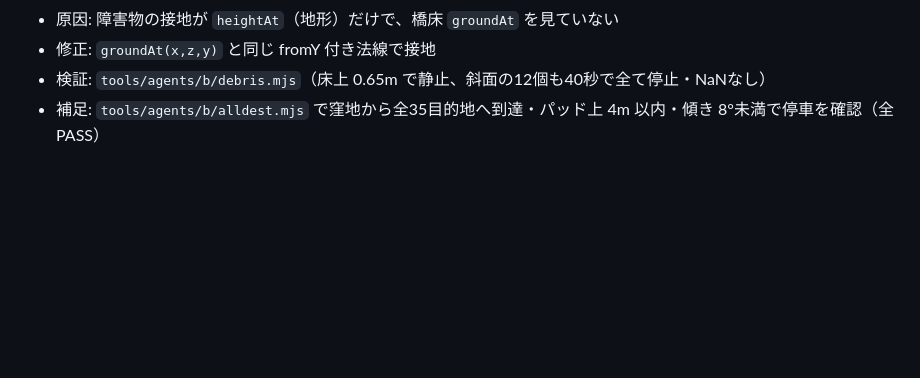
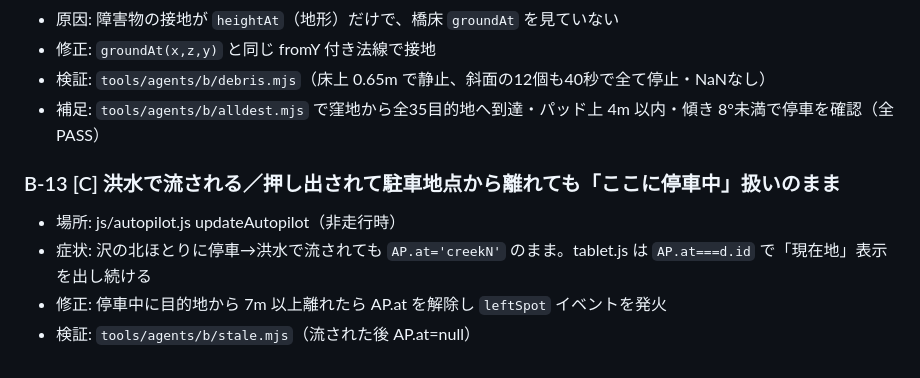
Before and after one commit to sc8z35a-collab/YOAME-CANP-Opus5.5, a Markdown page: collab/bugs/B.md, the part around the change. Rendered like a GitHub page; blank space fills up the shorter version.

Commit message:
docs(collab): B-13 + INBOX to A (fc3d_spot)

```diff
--- a/collab/bugs/B.md
+++ b/collab/bugs/B.md
@@ -81,3 +81,9 @@
 - 修正: `groundAt(x,z,y)` と同じ fromY 付き法線で接地
 - 検証: `tools/agents/b/debris.mjs`（床上 0.65m で静止、斜面の12個も40秒で全て停止・NaNなし）
 - 補足: `tools/agents/b/alldest.mjs` で窪地から全35目的地へ到達・パッド上 4m 以内・傾き 8°未満で停車を確認（全PASS）
+
+### B-13 [C] 洪水で流される／押し出されて駐車地点から離れても「ここに停車中」扱いのまま
+- 場所: js/autopilot.js updateAutopilot（非走行時）
+- 症状: 沢の北ほとりに停車→洪水で流されても `AP.at='creekN'` のまま。tablet.js は `AP.at===d.id` で「現在地」表示を出し続ける
+- 修正: 停車中に目的地から 7m 以上離れたら AP.at を解除し `leftSpot` イベントを発火
+- 検証: `tools/agents/b/stale.mjs`（流された後 AP.at=null）
```
Also changed, not shown: collab/INBOX.md (+1 -0 lines).
